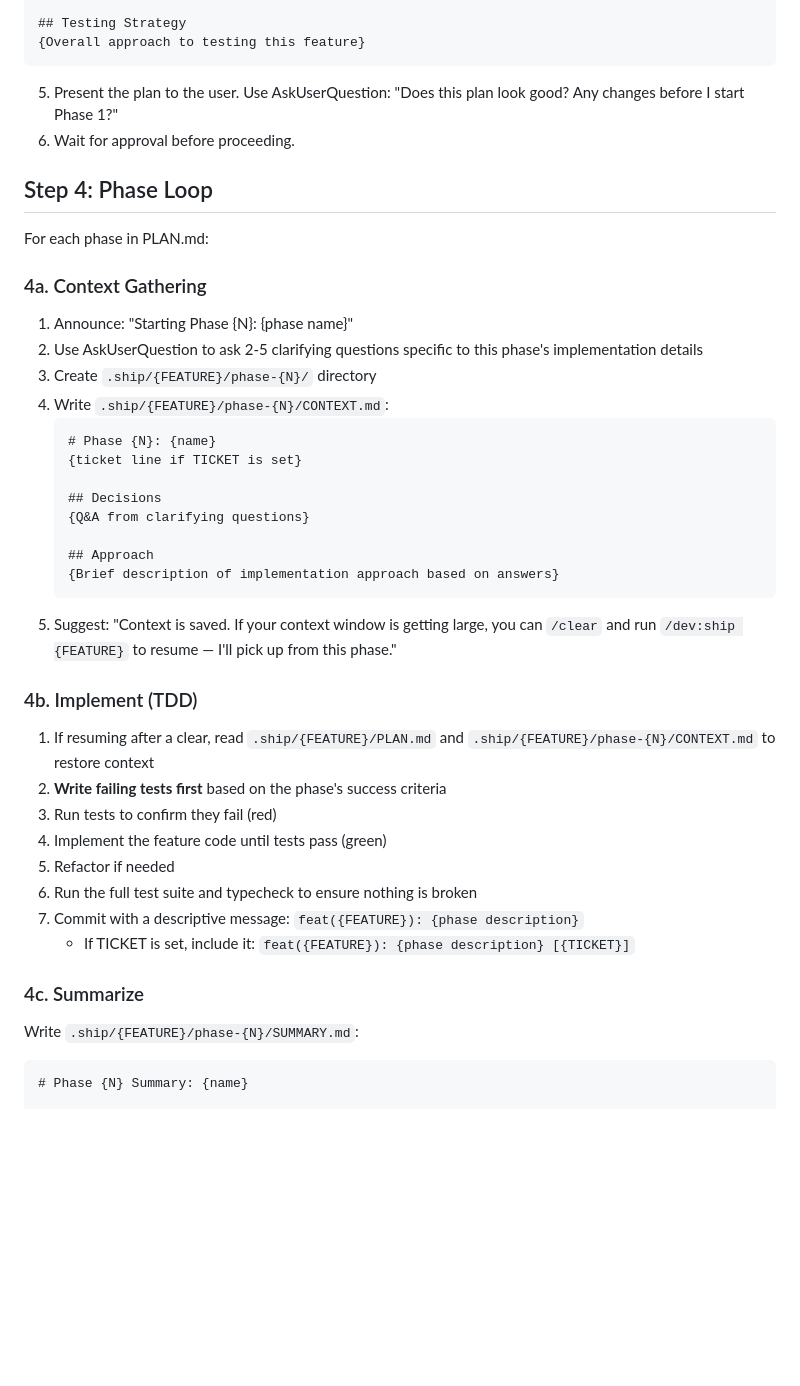
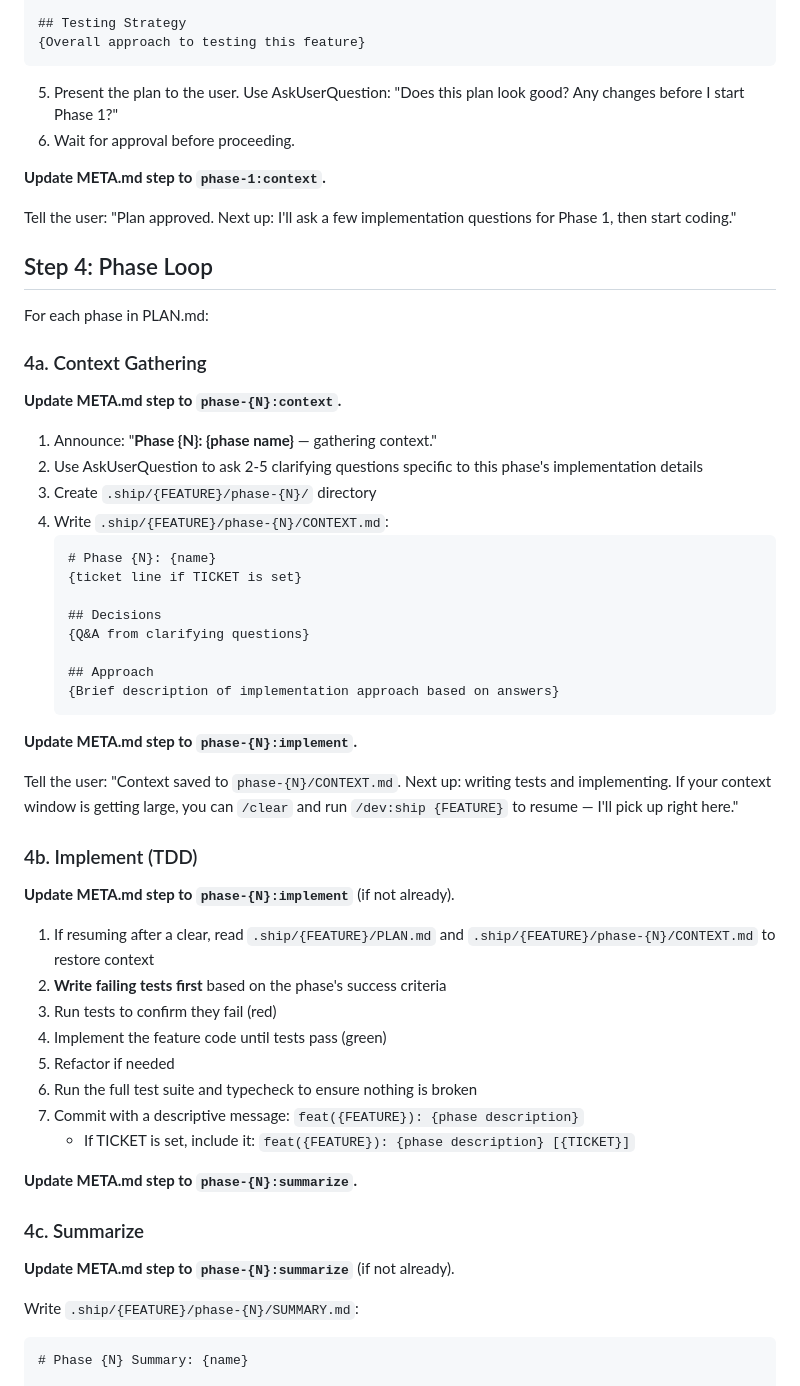
Before and after one commit to Sleachga/dev-ship, a Markdown page: commands/dev/ship.md, the part around one of its changes. Rendered like a GitHub page; blank space fills up the shorter version.

````diff
--- a/commands/dev/ship.md
+++ b/commands/dev/ship.md
@@ -101,13 +127,19 @@ After all agents complete, combine their findings into `.ship/{FEATURE}/RESEARCH
 5. Present the plan to the user. Use AskUserQuestion: "Does this plan look good? Any changes before I start Phase 1?"
 6. Wait for approval before proceeding.
 
+**Update META.md step to `phase-1:context`.**
+
+Tell the user: "Plan approved. Next up: I'll ask a few implementation questions for Phase 1, then start coding."
+
 ## Step 4: Phase Loop
 
 For each phase in PLAN.md:
 
 ### 4a. Context Gathering
 
-1. Announce: "Starting Phase {N}: {phase name}"
+**Update META.md step to `phase-{N}:context`.**
+
+1. Announce: "**Phase {N}: {phase name}** — gathering context."
 2. Use AskUserQuestion to ask 2-5 clarifying questions specific to this phase's implementation details
 3. Create `.ship/{FEATURE}/phase-{N}/` directory
 4. Write `.ship/{FEATURE}/phase-{N}/CONTEXT.md`:
@@ -121,9 +153,14 @@ For each phase in PLAN.md:
    ## Approach
    {Brief description of implementation approach based on answers}
    ```
-5. Suggest: "Context is saved. If your context window is getting large, you can `/clear` and run `/dev:ship {FEATURE}` to resume — I'll pick up from this phase."
+
+**Update META.md step to `phase-{N}:implement`.**
+
+Tell the user: "Context saved to `phase-{N}/CONTEXT.md`. Next up: writing tests and implementing. If your context window is getting large, you can `/clear` and run `/dev:ship {FEATURE}` to resume — I'll pick up right here."
 
 ### 4b. Implement (TDD)
+
+**Update META.md step to `phase-{N}:implement`** (if not already).
 
 1. If resuming after a clear, read `.ship/{FEATURE}/PLAN.md` and `.ship/{FEATURE}/phase-{N}/CONTEXT.md` to restore context
 2. **Write failing tests first** based on the phase's success criteria
@@ -134,7 +171,11 @@ For each phase in PLAN.md:
 7. Commit with a descriptive message: `feat({FEATURE}): {phase description}`
    - If TICKET is set, include it: `feat({FEATURE}): {phase description} [{TICKET}]`
 
+**Update META.md step to `phase-{N}:summarize`.**
+
 ### 4c. Summarize
+
+**Update META.md step to `phase-{N}:summarize`** (if not already).
 
 Write `.ship/{FEATURE}/phase-{N}/SUMMARY.md`:
 ```
````
Also changed, not shown: other parts of commands/dev/ship.md (+56 -7 lines).
